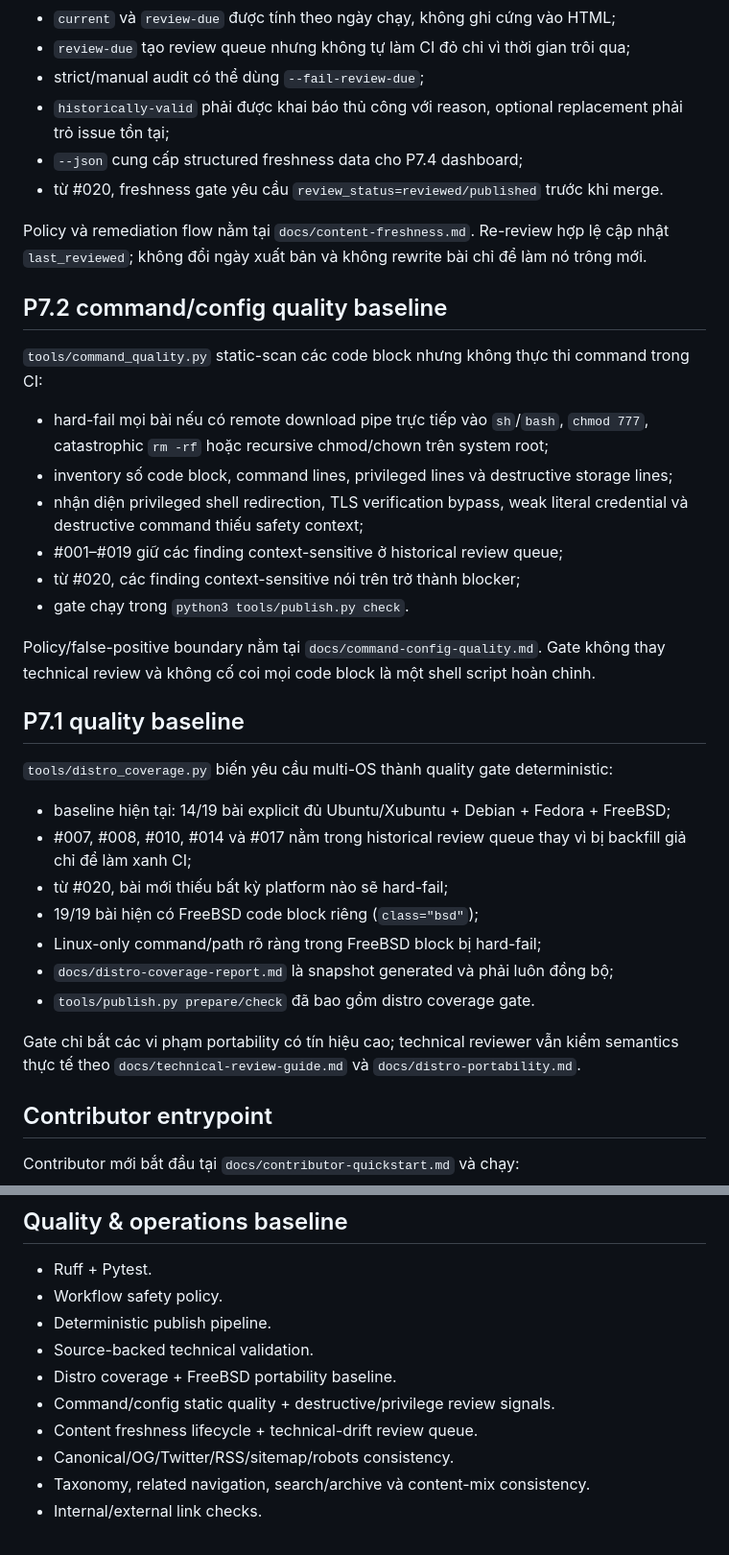
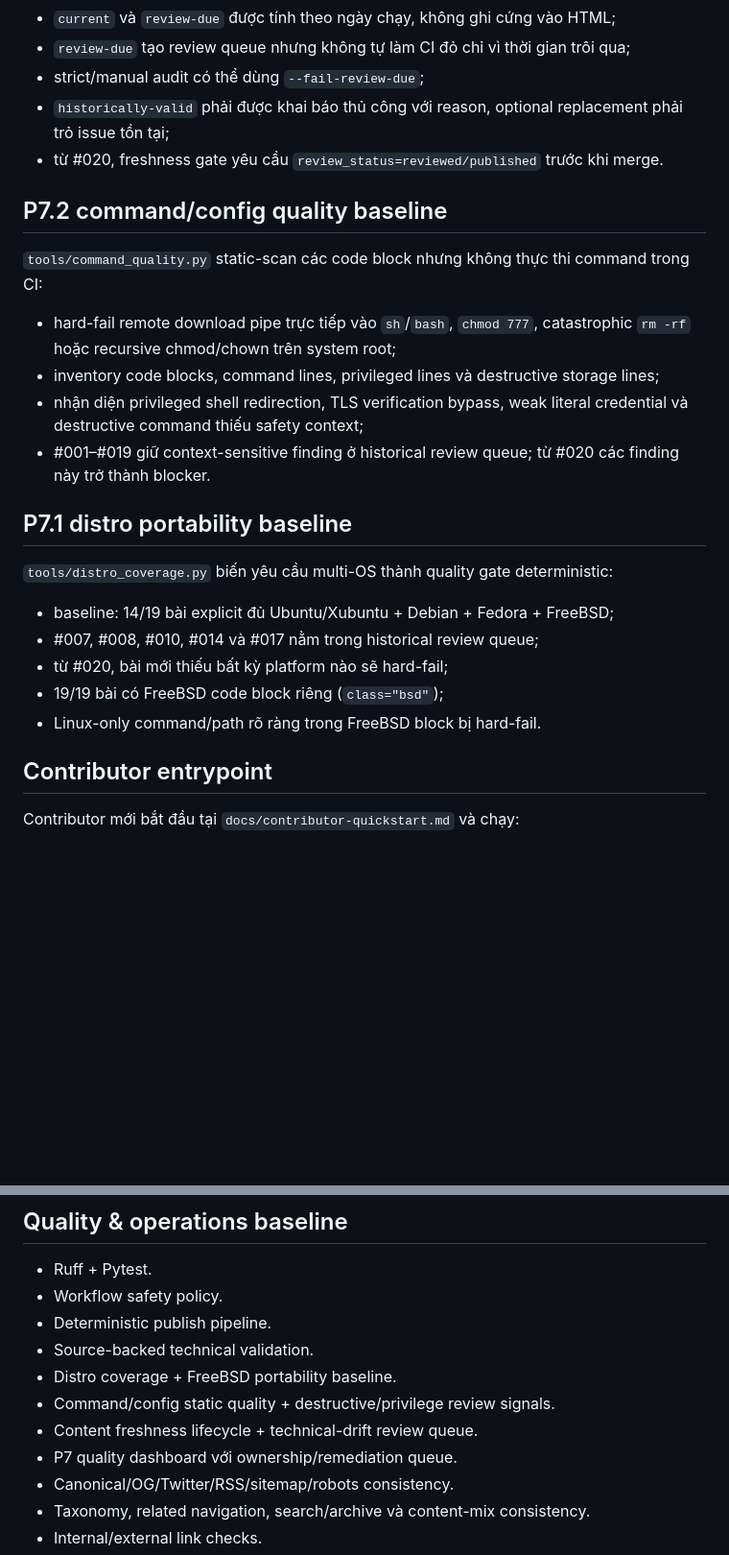
Before and after one commit to ndlong78/linux-daily, a Markdown page: PROJECT_STATUS.md, 2 parts joined by grey strips. Shown at 96% size. Rendered like a GitHub page; blank space fills up the shorter version.

Commit message:
docs: close P7 in project status

```diff
--- a/PROJECT_STATUS.md
+++ b/PROJECT_STATUS.md
@@ -21,37 +43,26 @@
 - `review-due` tạo review queue nhưng không tự làm CI đỏ chỉ vì thời gian trôi qua;
 - strict/manual audit có thể dùng `--fail-review-due`;
 - `historically-valid` phải được khai báo thủ công với reason, optional replacement phải trỏ issue tồn tại;
-- `--json` cung cấp structured freshness data cho P7.4 dashboard;
 - từ #020, freshness gate yêu cầu `review_status=reviewed/published` trước khi merge.
-
-Policy và remediation flow nằm tại `docs/content-freshness.md`. Re-review hợp lệ cập nhật `last_reviewed`; không đổi ngày xuất bản và không rewrite bài chỉ để làm nó trông mới.
 
 ## P7.2 command/config quality baseline
 
 `tools/command_quality.py` static-scan các code block nhưng không thực thi command trong CI:
 
-- hard-fail mọi bài nếu có remote download pipe trực tiếp vào `sh`/`bash`, `chmod 777`, catastrophic `rm -rf` hoặc recursive chmod/chown trên system root;
-- inventory số code block, command lines, privileged lines và destructive storage lines;
+- hard-fail remote download pipe trực tiếp vào `sh`/`bash`, `chmod 777`, catastrophic `rm -rf` hoặc recursive chmod/chown trên system root;
+- inventory code blocks, command lines, privileged lines và destructive storage lines;
 - nhận diện privileged shell redirection, TLS verification bypass, weak literal credential và destructive command thiếu safety context;
-- #001–#019 giữ các finding context-sensitive ở historical review queue;
-- từ #020, các finding context-sensitive nói trên trở thành blocker;
-- gate chạy trong `python3 tools/publish.py check`.
+- #001–#019 giữ context-sensitive finding ở historical review queue; từ #020 các finding này trở thành blocker.
 
-Policy/false-positive boundary nằm tại `docs/command-config-quality.md`. Gate không thay technical review và không cố coi mọi code block là một shell script hoàn chỉnh.
-
-## P7.1 quality baseline
+## P7.1 distro portability baseline
 
 `tools/distro_coverage.py` biến yêu cầu multi-OS thành quality gate deterministic:
 
-- baseline hiện tại: 14/19 bài explicit đủ Ubuntu/Xubuntu + Debian + Fedora + FreeBSD;
-- #007, #008, #010, #014 và #017 nằm trong historical review queue thay vì bị backfill giả chỉ để làm xanh CI;
+- baseline: 14/19 bài explicit đủ Ubuntu/Xubuntu + Debian + Fedora + FreeBSD;
+- #007, #008, #010, #014 và #017 nằm trong historical review queue;
 - từ #020, bài mới thiếu bất kỳ platform nào sẽ hard-fail;
-- 19/19 bài hiện có FreeBSD code block riêng (`class="bsd"`);
-- Linux-only command/path rõ ràng trong FreeBSD block bị hard-fail;
-- `docs/distro-coverage-report.md` là snapshot generated và phải luôn đồng bộ;
-- `tools/publish.py prepare/check` đã bao gồm distro coverage gate.
-
-Gate chỉ bắt các vi phạm portability có tín hiệu cao; technical reviewer vẫn kiểm semantics thực tế theo `docs/technical-review-guide.md` và `docs/distro-portability.md`.
+- 19/19 bài có FreeBSD code block riêng (`class="bsd"`);
+- Linux-only command/path rõ ràng trong FreeBSD block bị hard-fail.
 
 ## Contributor entrypoint
 
@@ -101,6 +93,7 @@ PR template trỏ trực tiếp tới guide này cho các thay đổi content/te
 - Distro coverage + FreeBSD portability baseline.
 - Command/config static quality + destructive/privilege review signals.
 - Content freshness lifecycle + technical-drift review queue.
+- P7 quality dashboard với ownership/remediation queue.
 - Canonical/OG/Twitter/RSS/sitemap/robots consistency.
 - Taxonomy, related navigation, search/archive và content-mix consistency.
 - Internal/external link checks.
```
Also changed, not shown: other parts of PROJECT_STATUS.md (+33 -32 lines).
